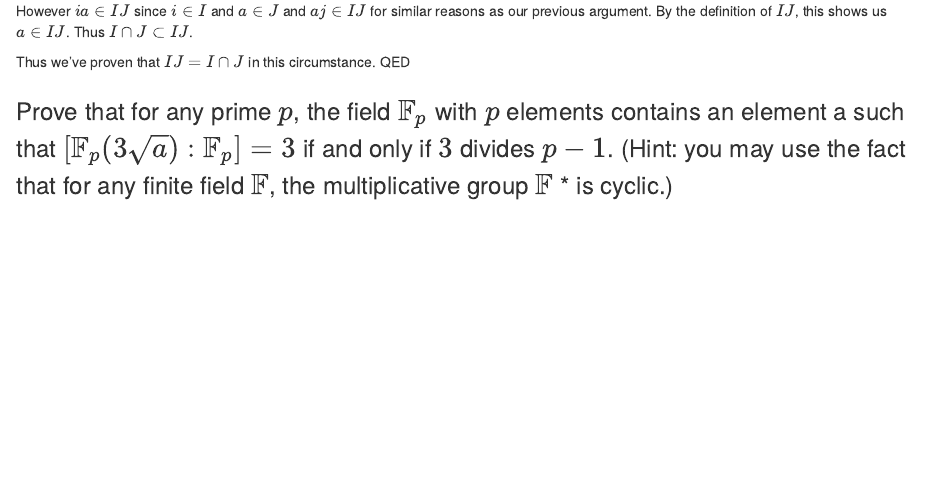
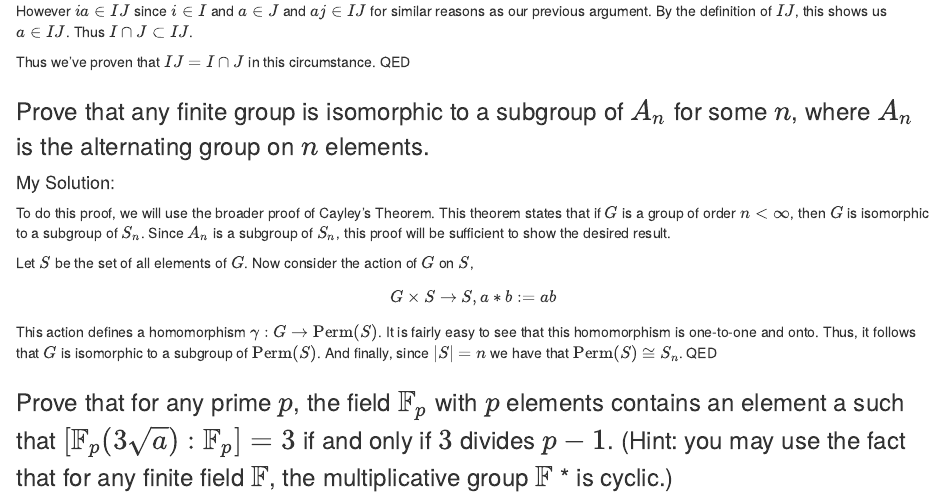
Before and after one commit to obewanjacobi/gradwork, an R Markdown document (Classes/Old Qualifying Exams/My Solutions/My Solutions to Algebra-Analysis Qual.Rmd): the page in a window 1100 px wide, from 1500 px down. Rendered offline with R 4.5, knitr and Pandoc, with nearby package versions.

Commit message:
new Cayley's Theorem proof added

```diff
--- a/Classes/Old Qualifying Exams/My Solutions/My Solutions to Algebra-Analysis Qual.Rmd
+++ b/Classes/Old Qualifying Exams/My Solutions/My Solutions to Algebra-Analysis Qual.Rmd
@@ -70,6 +70,17 @@ Thus we've proven that $IJ = I \cap J$ in this circumstance. QED
 
 
 
+### Prove that any finite group is isomorphic to a subgroup of $A_n$ for some $n$, where $A_n$ is the alternating group on $n$ elements.
+#### My Solution:
+
+To do this proof, we will use the broader proof of Cayley's Theorem. This theorem states that if $G$ is a group of order $n < \infty$, then $G$ is isomorphic to a subgroup of $S_n$. Since $A_n$ is a subgroup of $S_n$, this proof will be sufficient to show the desired result.
+
+Let $S$ be the set of all elements of $G$. Now consider the action of $G$ on $S$,
+$$G \times S \rightarrow S, a*b:=ab$$
+This action defines a homomorphism $\gamma: G \rightarrow \mathrm{Perm}(S)$. It is fairly easy to see that this homomorphism is one-to-one and onto. Thus, it follows that $G$ is isomorphic to a subgroup of $\mathrm{Perm}(S)$. And finally, since $|S| = n$ we have that $\mathrm{Perm}(S) \cong S_n$. QED
+
+
+
 
 
 
```
Also changed, not shown: Classes/Old Qualifying Exams/My Solutions/My_Solutions_to_Algebra-Analysis_Qual.html.
